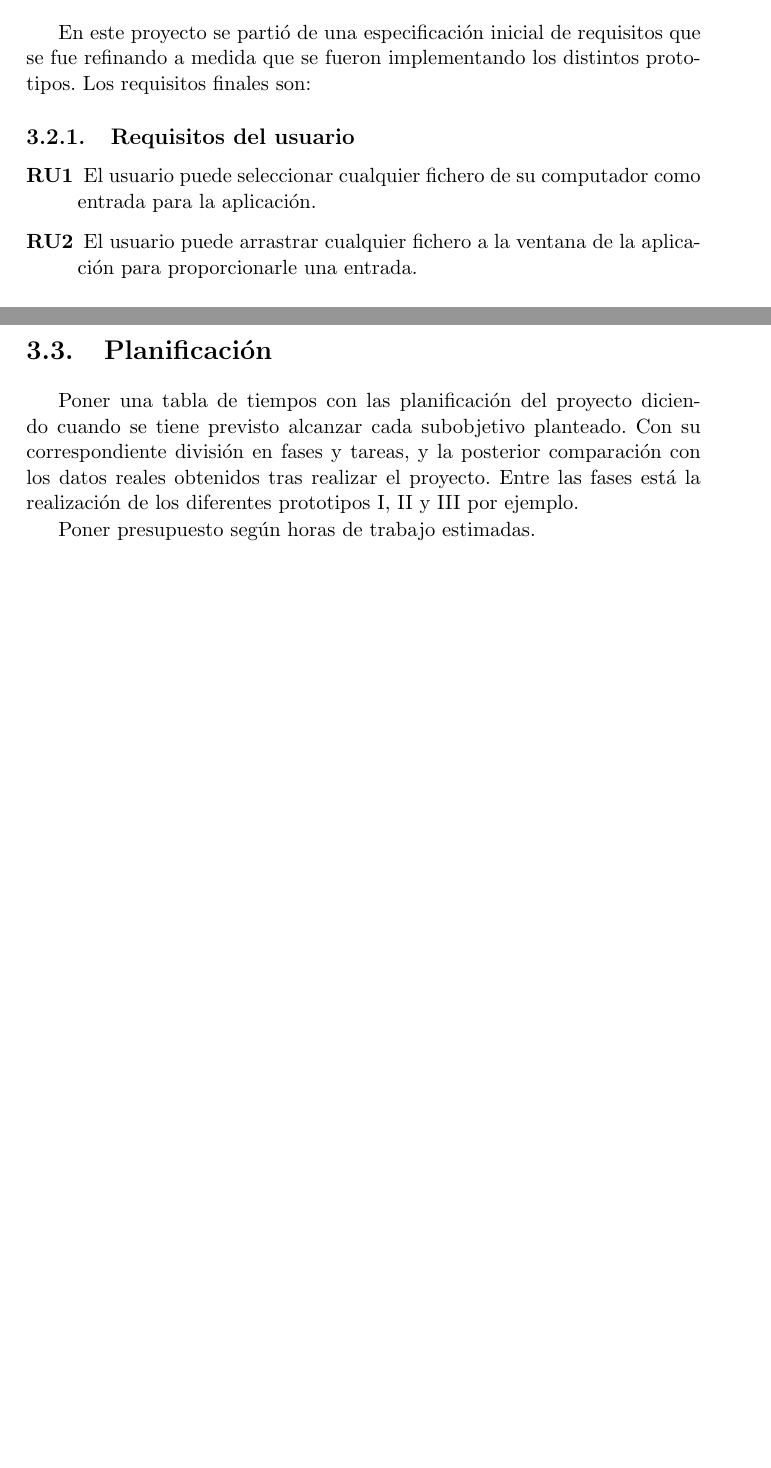
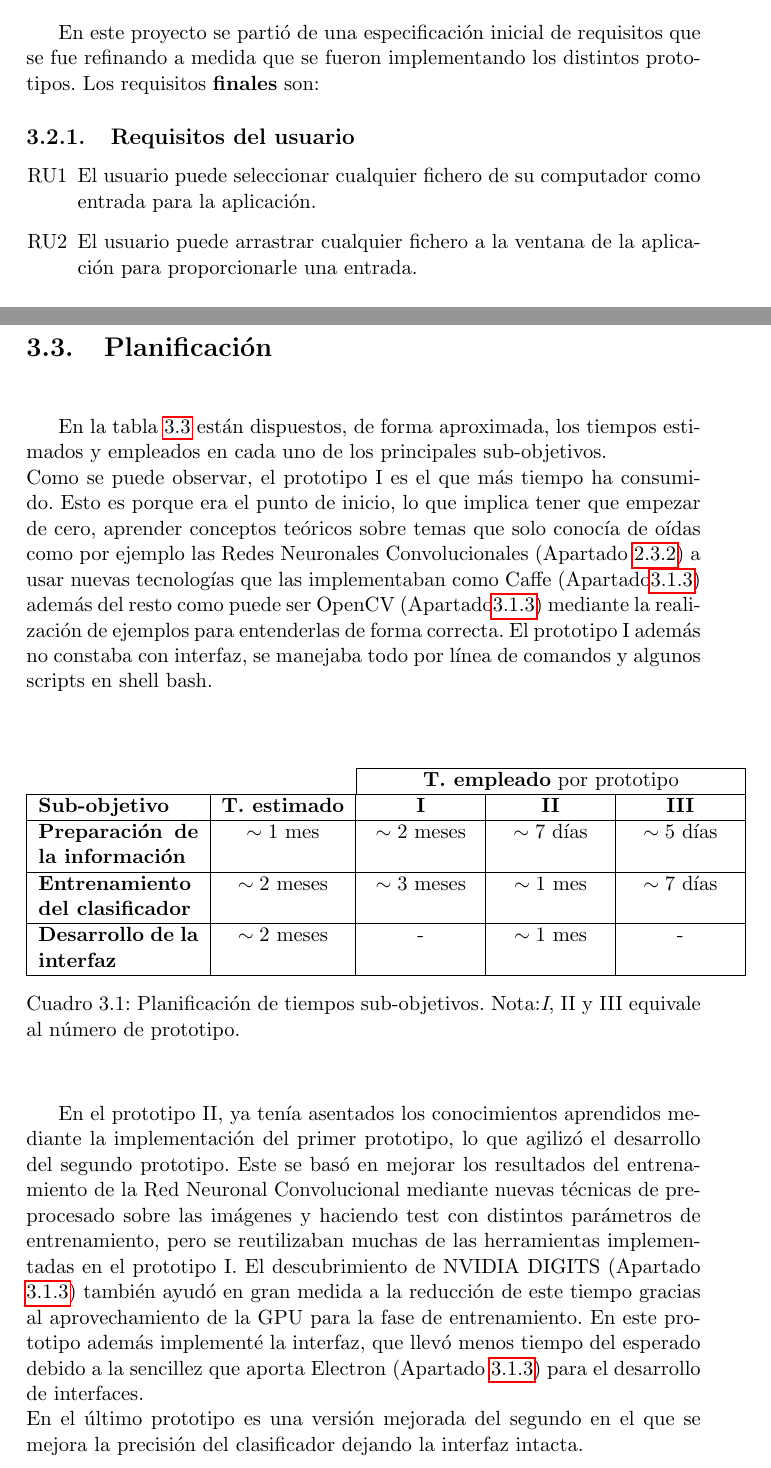
Before and after one commit to FranFT/Face-Expression-Detector, a LaTeX thesis (doc/proyectoTFG.tex): two parts of pages 30 and 32 of 45, joined at a grey line, cut so that both start at the same text, the shorter picture padded with empty space. Compiled offline with pdfLaTeX.

Commit message:
Schedule

```diff
--- a/doc/proyectoTFG.tex
+++ b/doc/proyectoTFG.tex
@@ -578,12 +578,12 @@ En la Figura \ref{fig:integracion} se puede ver una visión esquemática de la i
 
 %algo de la interfaz, como tratar posibles fallos, etc.
 
-En este proyecto se partió de una especificación inicial de requisitos que se fue refinando a medida que se fueron implementando los distintos prototipos. Los requisitos finales son:
+En este proyecto se partió de una especificación inicial de requisitos que se fue refinando a medida que se fueron implementando los distintos prototipos. Los requisitos \textbf{finales} son:
 \subsection{Requisitos del usuario}
-\begin{description}
+\begin{itemize}
 	\item [RU1] El usuario puede seleccionar cualquier fichero de su computador como entrada para la aplicación.
 	\item [RU2] El usuario puede arrastrar cualquier fichero a la ventana de la aplicación para proporcionarle una entrada.
-\end{description}
+\end{itemize}
 \subsection{Requisitos funcionales}
 \begin{itemize}
 	\item [RF1:] La aplicación podrá recibir ficheros de entrada mediante el gestor de ficheros predeterminado del sistema operativo o bien arrastrando el fichero a la ventana principal.
@@ -611,16 +611,46 @@ En este proyecto se partió de una especificación inicial de requisitos que se
 	\item [RFN8:] El histograma mostrará una animación donde los porcentajes van creciendo hasta alcanzar su valor.
 \end{itemize}
 
-
-
-
 \section{Planificación}
 
-Poner una tabla de tiempos con las planificación del proyecto diciendo cuando se tiene previsto alcanzar cada subobjetivo planteado. Con su correspondiente división en fases y tareas, y la posterior
-comparación con los datos reales obtenidos tras realizar el proyecto. Entre las fases está la realización de los diferentes prototipos I, II y III por ejemplo.
+%Poner una tabla de tiempos con las planificación del proyecto diciendo cuando se tiene previsto alcanzar cada subobjetivo planteado. Con su correspondiente división en fases y tareas, y la posterior comparación con los datos reales obtenidos tras realizar el proyecto. Entre las fases está la realización de los diferentes prototipos I, II y III por ejemplo.
 
-Poner presupuesto según horas de trabajo estimadas.
+%Poner presupuesto según horas de trabajo estimadas.
 
+%\begin{enumerate}
+%	\item Preparación de la información con la que entrenaremos el clasificador.
+%	\begin{enumerate}
+%		\item Obtener una base de datos.
+%		\item Pre-procesamiento de la información.
+%		\item Creación del conjunto de training, validación y test.
+%	\end{enumerate}
+%	\item Entrenamiento del clasificador.
+%	\begin{enumerate}
+%		\item Selección de parámetros.
+%		\item Realización de pruebas (Vuelta al paso 2 si es necesario).
+%	\end{enumerate}
+%	\item Desarrollo de interfaz que haga uso del clasificador.
+% \end{enumerate}
+En la tabla \ref{tab:planificacion} están dispuestos, de forma aproximada, los tiempos estimados y empleados en cada uno de los principales sub-objetivos. \\
+Como se puede observar, el prototipo I es el que más tiempo ha consumido. Esto es porque era el punto de inicio, lo que implica tener que empezar de cero, aprender conceptos teóricos sobre temas que solo conocía de oídas como por ejemplo las Redes Neuronales Convolucionales (Apartado \ref{sub:cnns}) a usar nuevas tecnologías que las implementaban como Caffe (Apartado\ref{sub:caffe}) además del resto como puede ser OpenCV (Apartado\ref{sub:opencv}) mediante la realización de ejemplos para entenderlas de forma correcta. El prototipo I además no constaba con interfaz, se manejaba todo por línea de comandos y algunos scripts en shell bash.\\
+
+\newcolumntype{P}[1]{>{\centering\arraybackslash}p{#1}} % Nuevo tipo de columna: Párrafo centrado.
+\begin{table}[h]
+	\centering
+	\label{tab:planificacion}
+	\begin{tabular}{lc|P{2cm}|P{2cm}|P{2cm}|}
+		\cline{3-5}
+		\multicolumn{2}{l}{}                                  				& \multicolumn{3}{|c|}{\textbf{T. empleado} por prototipo} \\ \hline
+		\multicolumn{1}{|p{3cm}|}{\textbf{Sub-objetivo}} 					&  \textbf{T. estimado} 	& \textbf{I}	& \textbf{II} & \textbf{III} \\ \hline
+		\multicolumn{1}{|p{3cm}|}{\textbf{Preparación de la información}}	& \(\sim 1\) mes & \(\sim 2\) meses & \(\sim 7\) días & \(\sim 5\) días \\ \hline
+		\multicolumn{1}{|p{3cm}|}{\textbf{Entrenamiento del clasificador}}	& \(\sim 2\) meses & \(\sim 3\) meses & \(\sim 1\) mes & \(\sim 7\) días \\ \hline
+		\multicolumn{1}{|p{3cm}|}{\textbf{Desarrollo de la interfaz}}		& \(\sim 2\) meses & - & \(\sim 1\) mes & - \\ \hline
+	\end{tabular}
+	\caption{Planificación de tiempos sub-objetivos. Nota:\textit I, II y III equivale al número de prototipo. }
+\end{table}
+
+En el prototipo II, ya tenía asentados los conocimientos aprendidos mediante la implementación del primer prototipo, lo que agilizó el desarrollo del segundo prototipo. Este se basó en mejorar los resultados del entrenamiento de la Red Neuronal Convolucional mediante nuevas técnicas de pre-procesado sobre las imágenes y haciendo test con distintos parámetros de entrenamiento, pero se reutilizaban muchas de las herramientas implementadas en el prototipo I. El descubrimiento de NVIDIA DIGITS (Apartado \ref{sub:digits}) también ayudó en gran medida a la reducción de este tiempo gracias al aprovechamiento de la GPU para la fase de entrenamiento. En este prototipo además implementé la interfaz, que llevó menos tiempo del esperado debido a la sencillez que aporta Electron (Apartado \ref{sub:electron}) para el desarrollo de interfaces.\\
+En el último prototipo es una versión mejorada del segundo en el que se mejora la precisión del clasificador dejando la interfaz intacta.
 
 \section{Análisis funcional}
 
```
Also changed, not shown: doc/proyectoTFG.pdf, doc/proyectoTFG.tex (10 more changed lines).
